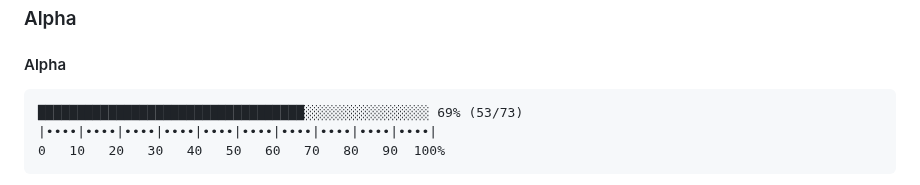
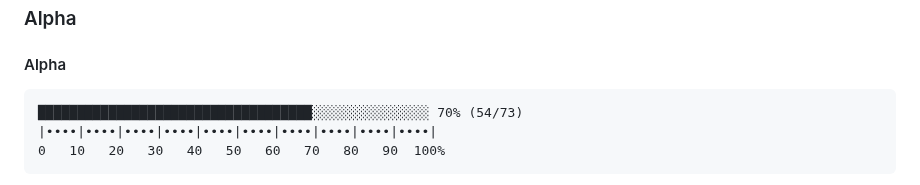
Before and after one commit to flyingrobots/shiplog, a Markdown page: docs/tasks/README.md, the part around the change. GitHub-like rendering.

Commit message:
release(v0.3.0): mark task complete; update bars

````diff
--- a/docs/tasks/README.md
+++ b/docs/tasks/README.md
@@ -83,7 +83,7 @@ The following is the canonical progress bar. *Note that it is 50 characters wide
 #### Alpha
 
 ```text
-██████████████████████████████████░░░░░░░░░░░░░░░░ 69% (53/73)
+███████████████████████████████████░░░░░░░░░░░░░░░ 70% (54/73)
 |••••|••••|••••|••••|••••|••••|••••|••••|••••|••••|
 0   10   20   30   40   50   60   70   80   90  100%
 ```
````
Also changed, not shown: 2 other files.
